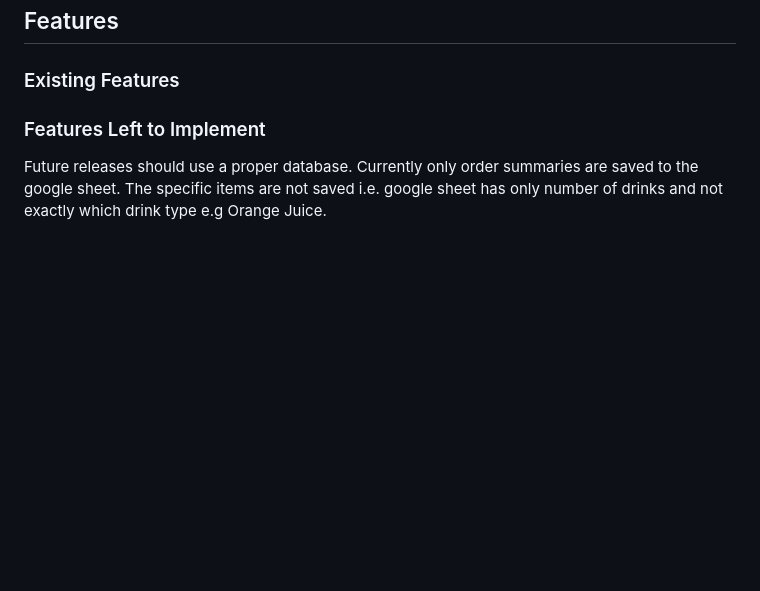
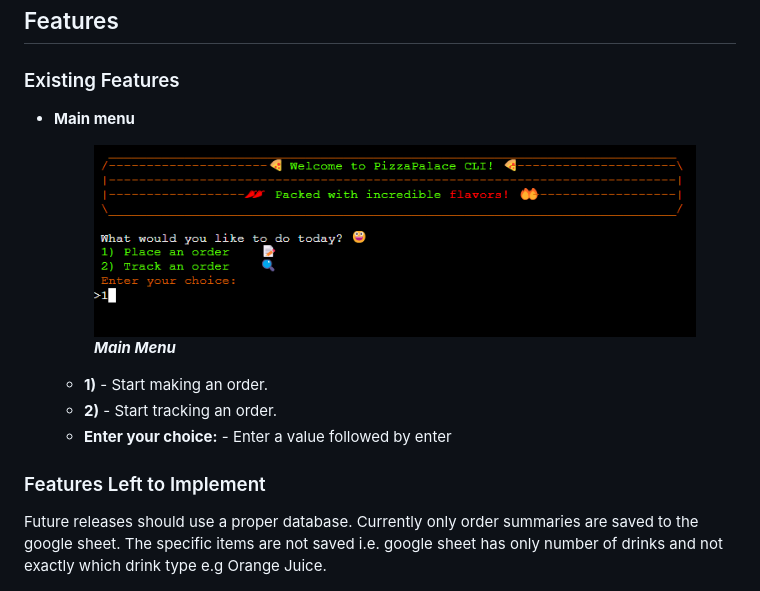
Before and after one commit to tumelo-maja/pizza_order_cli, a Markdown page: README.md, the part around the change. Drawn GitHub-style; blank space fills up the shorter version.

Commit message:
Add main menu to features

```diff
--- a/README.md
+++ b/README.md
@@ -22,6 +22,16 @@ PizzaPalace is a command-line_interface (CLI) application for ordering pizza mea
 ## Features
 
 ### Existing Features
+- **Main menu**
+  <figure>
+    <img src="docs/app-screenshots/app-main-menu-order.png" >
+    <br>
+    <figcaption><strong><em>Main Menu</em></strong></figcaption>
+  </figure>
+
+  - **1)** - Start making an order.
+  - **2)** - Start tracking an order.
+  - **Enter your choice:** - Enter a value followed by enter
 
 ### Features Left to Implement
 
```
